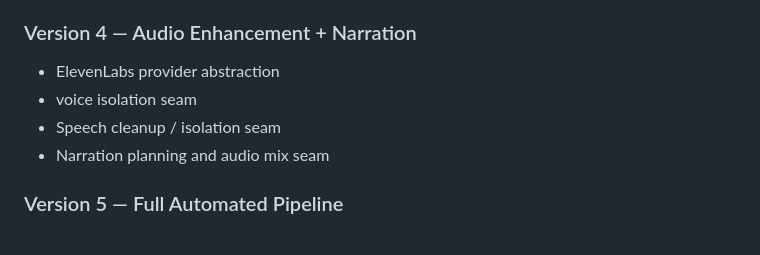
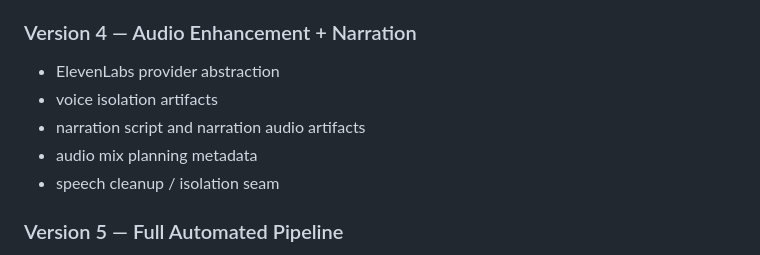
Before and after one commit to welcometohellhacker-lgtm/Drafft_API, a Markdown page: README.md, the part around the change. Drawn GitHub-style.

Commit message:
docs(v4): record audio enhancement milestone

```diff
--- a/README.md
+++ b/README.md
@@ -31,9 +31,10 @@ Final target: **Version 5**.
 
 ### Version 4 — Audio Enhancement + Narration
 - ElevenLabs provider abstraction
-- voice isolation seam
-- Speech cleanup / isolation seam
-- Narration planning and audio mix seam
+- voice isolation artifacts
+- narration script and narration audio artifacts
+- audio mix planning metadata
+- speech cleanup / isolation seam
 
 ### Version 5 — Full Automated Pipeline
 - Async orchestration
```
